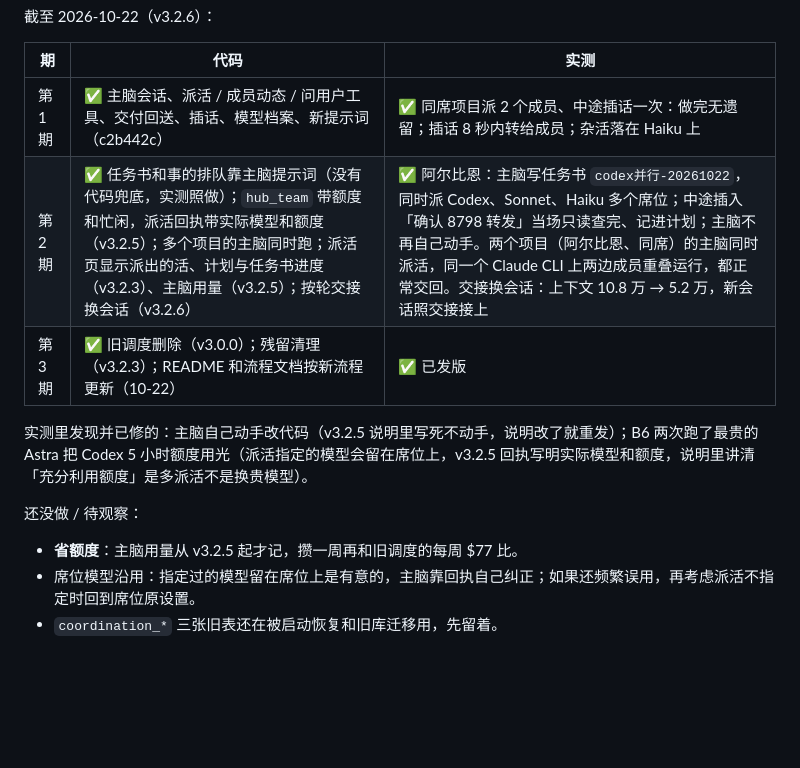
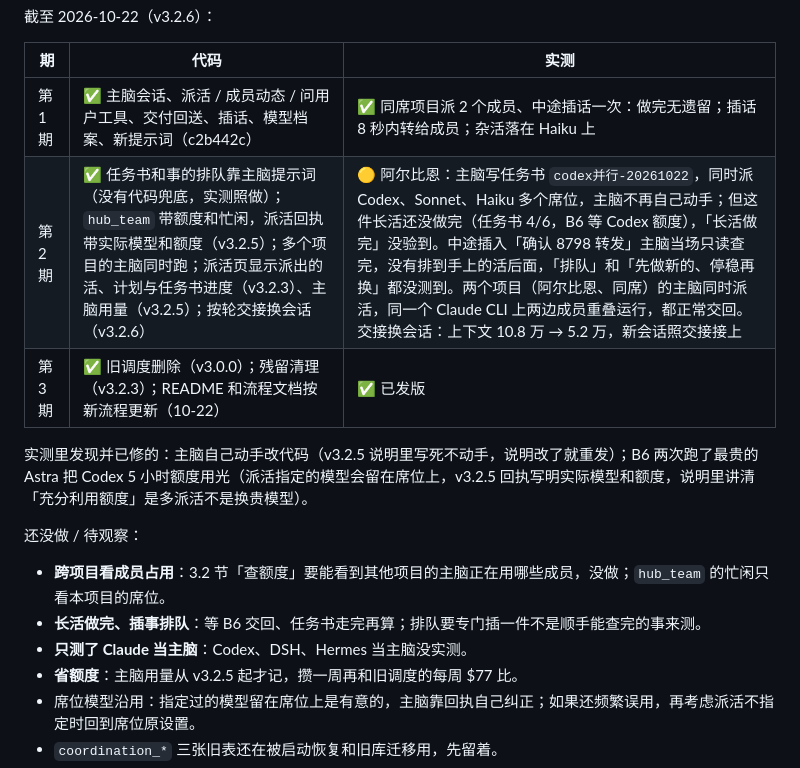
Before and after one commit to mydosu/tongxi, a Markdown page: docs/协作重构方案.md, the part around the change. GitHub-like rendering; blank space fills up the shorter version.

Commit message:
docs: 协作重构方案第 7 节改回实际：长活没做完、插事排队没测到、跨项目看成员占用没做

```diff
--- a/docs/协作重构方案.md
+++ b/docs/协作重构方案.md
@@ -109,12 +109,15 @@
 | 期 | 代码 | 实测 |
 |---|---|---|
 | 第 1 期 | ✅ 主脑会话、派活 / 成员动态 / 问用户工具、交付回送、插话、模型档案、新提示词（c2b442c） | ✅ 同席项目派 2 个成员、中途插话一次：做完无遗留；插话 8 秒内转给成员；杂活落在 Haiku 上 |
-| 第 2 期 | ✅ 任务书和事的排队靠主脑提示词（没有代码兜底，实测照做）；`hub_team` 带额度和忙闲，派活回执带实际模型和额度（v3.2.5）；多个项目的主脑同时跑；派活页显示派出的活、计划与任务书进度（v3.2.3）、主脑用量（v3.2.5）；按轮交接换会话（v3.2.6） | ✅ 阿尔比恩：主脑写任务书 `codex并行-20261022`，同时派 Codex、Sonnet、Haiku 多个席位；中途插入「确认 8798 转发」当场只读查完、记进计划；主脑不再自己动手。两个项目（阿尔比恩、同席）的主脑同时派活，同一个 Claude CLI 上两边成员重叠运行，都正常交回。交接换会话：上下文 10.8 万 → 5.2 万，新会话照交接接上 |
+| 第 2 期 | ✅ 任务书和事的排队靠主脑提示词（没有代码兜底，实测照做）；`hub_team` 带额度和忙闲，派活回执带实际模型和额度（v3.2.5）；多个项目的主脑同时跑；派活页显示派出的活、计划与任务书进度（v3.2.3）、主脑用量（v3.2.5）；按轮交接换会话（v3.2.6） | 🟡 阿尔比恩：主脑写任务书 `codex并行-20261022`，同时派 Codex、Sonnet、Haiku 多个席位，主脑不再自己动手；但这件长活还没做完（任务书 4/6，B6 等 Codex 额度），「长活做完」没验到。中途插入「确认 8798 转发」主脑当场只读查完，没有排到手上的活后面，「排队」和「先做新的、停稳再换」都没测到。两个项目（阿尔比恩、同席）的主脑同时派活，同一个 Claude CLI 上两边成员重叠运行，都正常交回。交接换会话：上下文 10.8 万 → 5.2 万，新会话照交接接上 |
 | 第 3 期 | ✅ 旧调度删除（v3.0.0）；残留清理（v3.2.3）；README 和流程文档按新流程更新（10-22） | ✅ 已发版 |
 
 实测里发现并已修的：主脑自己动手改代码（v3.2.5 说明里写死不动手，说明改了就重发）；B6 两次跑了最贵的 Astra 把 Codex 5 小时额度用光（派活指定的模型会留在席位上，v3.2.5 回执写明实际模型和额度，说明里讲清「充分利用额度」是多派活不是换贵模型）。
 
 还没做 / 待观察：
+- **跨项目看成员占用**：3.2 节「查额度」要能看到其他项目的主脑正在用哪些成员，没做；`hub_team` 的忙闲只看本项目的席位。
+- **长活做完、插事排队**：等 B6 交回、任务书走完再算；排队要专门插一件不是顺手能查完的事来测。
+- **只测了 Claude 当主脑**：Codex、DSH、Hermes 当主脑没实测。
 - **省额度**：主脑用量从 v3.2.5 起才记，攒一周再和旧调度的每周 $77 比。
 - 席位模型沿用：指定过的模型留在席位上是有意的，主脑靠回执自己纠正；如果还频繁误用，再考虑派活不指定时回到席位原设置。
 - `coordination_*` 三张旧表还在被启动恢复和旧库迁移用，先留着。
```
